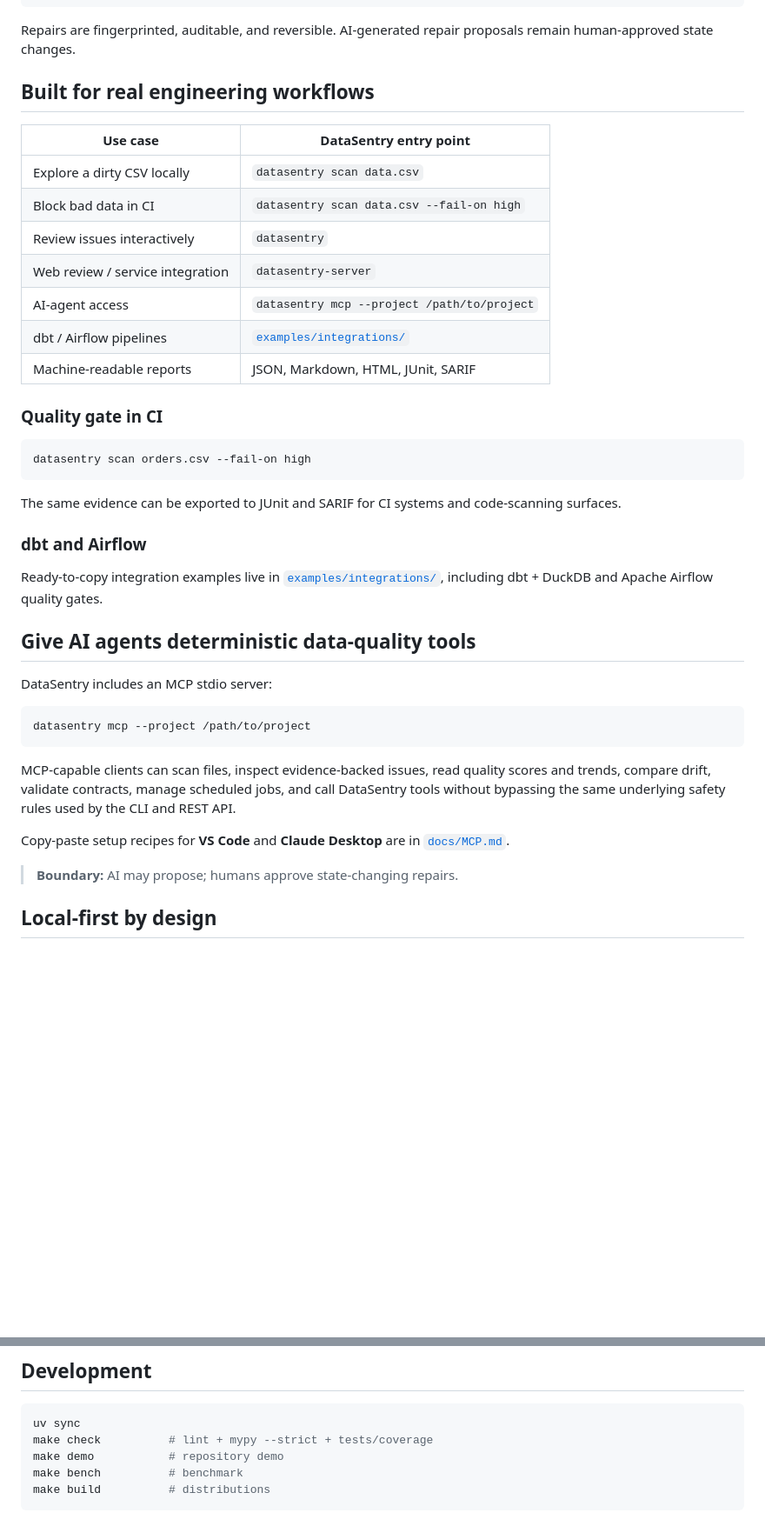
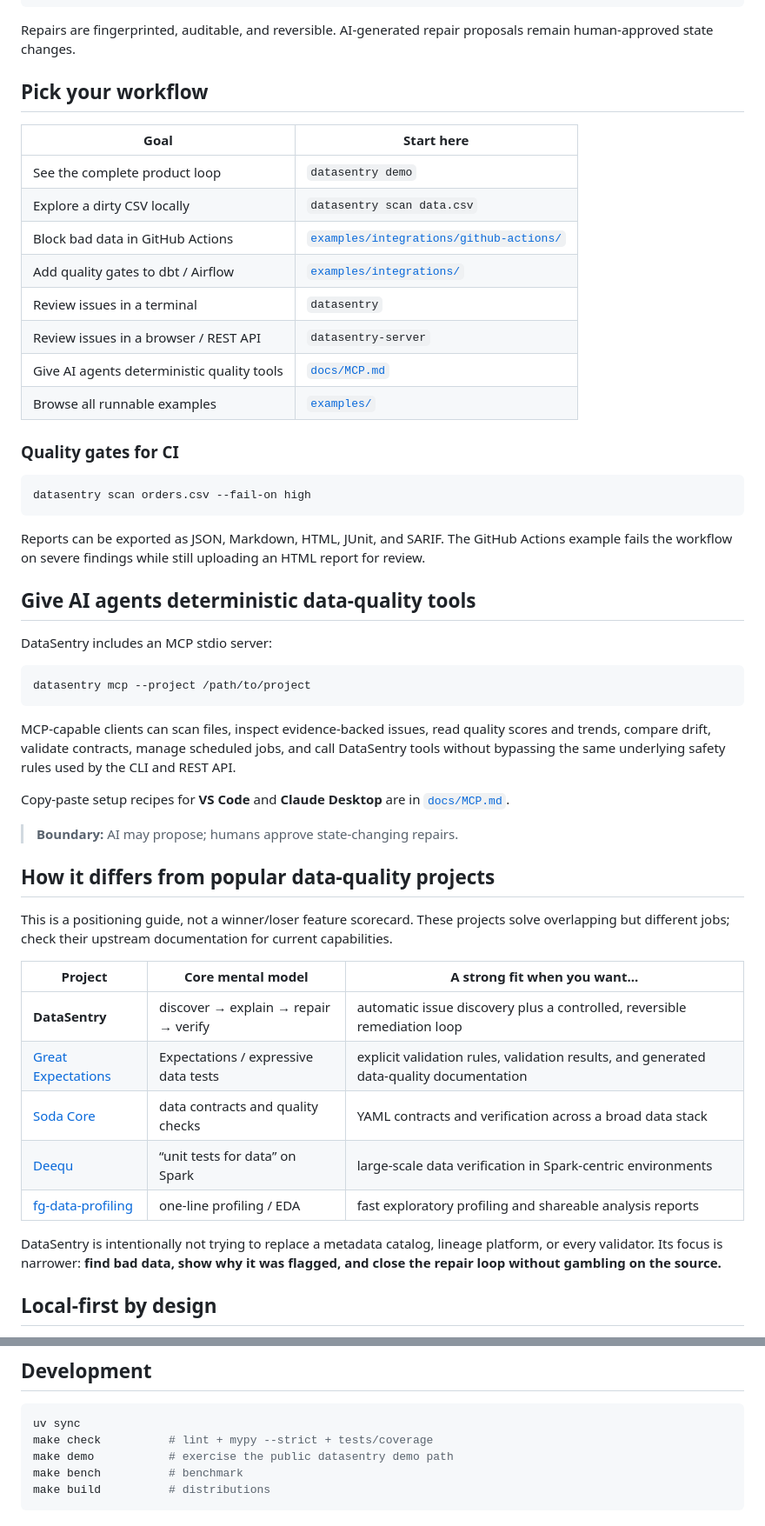
Before and after one commit to Jackxiaozhiren/datasentry, a Markdown page: README.md, 2 parts joined by grey strips. Shown at 87% size. Drawn GitHub-style; blank space fills up the shorter version.

````diff
--- a/README.md
+++ b/README.md
@@ -107,29 +123,26 @@ datasentry repair rollback <run_id>
 
 Repairs are fingerprinted, auditable, and reversible. AI-generated repair proposals remain human-approved state changes.
 
-## Built for real engineering workflows
+## Pick your workflow
 
-| Use case | DataSentry entry point |
+| Goal | Start here |
 |---|---|
+| See the complete product loop | `datasentry demo` |
 | Explore a dirty CSV locally | `datasentry scan data.csv` |
-| Block bad data in CI | `datasentry scan data.csv --fail-on high` |
-| Review issues interactively | `datasentry` |
-| Web review / service integration | `datasentry-server` |
-| AI-agent access | `datasentry mcp --project /path/to/project` |
-| dbt / Airflow pipelines | [`examples/integrations/`](examples/integrations/) |
-| Machine-readable reports | JSON, Markdown, HTML, JUnit, SARIF |
+| Block bad data in GitHub Actions | [`examples/integrations/github-actions/`](examples/integrations/github-actions/) |
+| Add quality gates to dbt / Airflow | [`examples/integrations/`](examples/integrations/) |
+| Review issues in a terminal | `datasentry` |
+| Review issues in a browser / REST API | `datasentry-server` |
+| Give AI agents deterministic quality tools | [`docs/MCP.md`](docs/MCP.md) |
+| Browse all runnable examples | [`examples/`](examples/) |
 
-### Quality gate in CI
+### Quality gates for CI
 
 ```bash
 datasentry scan orders.csv --fail-on high
 ```
 
-The same evidence can be exported to JUnit and SARIF for CI systems and code-scanning surfaces.
-
-### dbt and Airflow
-
-Ready-to-copy integration examples live in [`examples/integrations/`](examples/integrations/), including dbt + DuckDB and Apache Airflow quality gates.
+Reports can be exported as JSON, Markdown, HTML, JUnit, and SARIF. The GitHub Actions example fails the workflow on severe findings while still uploading an HTML report for review.
 
 ## Give AI agents deterministic data-quality tools
 
@@ -144,6 +157,20 @@ MCP-capable clients can scan files, inspect evidence-backed issues, read quality
 Copy-paste setup recipes for **VS Code** and **Claude Desktop** are in [`docs/MCP.md`](docs/MCP.md).
 
 > **Boundary:** AI may propose; humans approve state-changing repairs.
+
+## How it differs from popular data-quality projects
+
+This is a positioning guide, not a winner/loser feature scorecard. These projects solve overlapping but different jobs; check their upstream documentation for current capabilities.
+
+| Project | Core mental model | A strong fit when you want... |
+|---|---|---|
+| **DataSentry** | discover → explain → repair → verify | automatic issue discovery plus a controlled, reversible remediation loop |
+| [Great Expectations](https://github.com/great-expectations/great_expectations) | Expectations / expressive data tests | explicit validation rules, validation results, and generated data-quality documentation |
+| [Soda Core](https://github.com/sodadata/soda-core) | data contracts and quality checks | YAML contracts and verification across a broad data stack |
+| [Deequ](https://github.com/awslabs/deequ) | “unit tests for data” on Spark | large-scale data verification in Spark-centric environments |
+| [fg-data-profiling](https://github.com/Data-Centric-AI-Community/ydata-profiling) | one-line profiling / EDA | fast exploratory profiling and shareable analysis reports |
+
+DataSentry is intentionally not trying to replace a metadata catalog, lineage platform, or every validator. Its focus is narrower: **find bad data, show why it was flagged, and close the repair loop without gambling on the source.**
 
 ## Local-first by design
 
@@ -220,7 +233,7 @@ The benchmark generates synthetic dirty data and measures profiling, detection/f
 ```bash
 uv sync
 make check          # lint + mypy --strict + tests/coverage
-make demo           # repository demo
+make demo           # exercise the public datasentry demo path
 make bench          # benchmark
 make build          # distributions
 ```
````
Also changed, not shown: other parts of README.md (+37 -34 lines).
